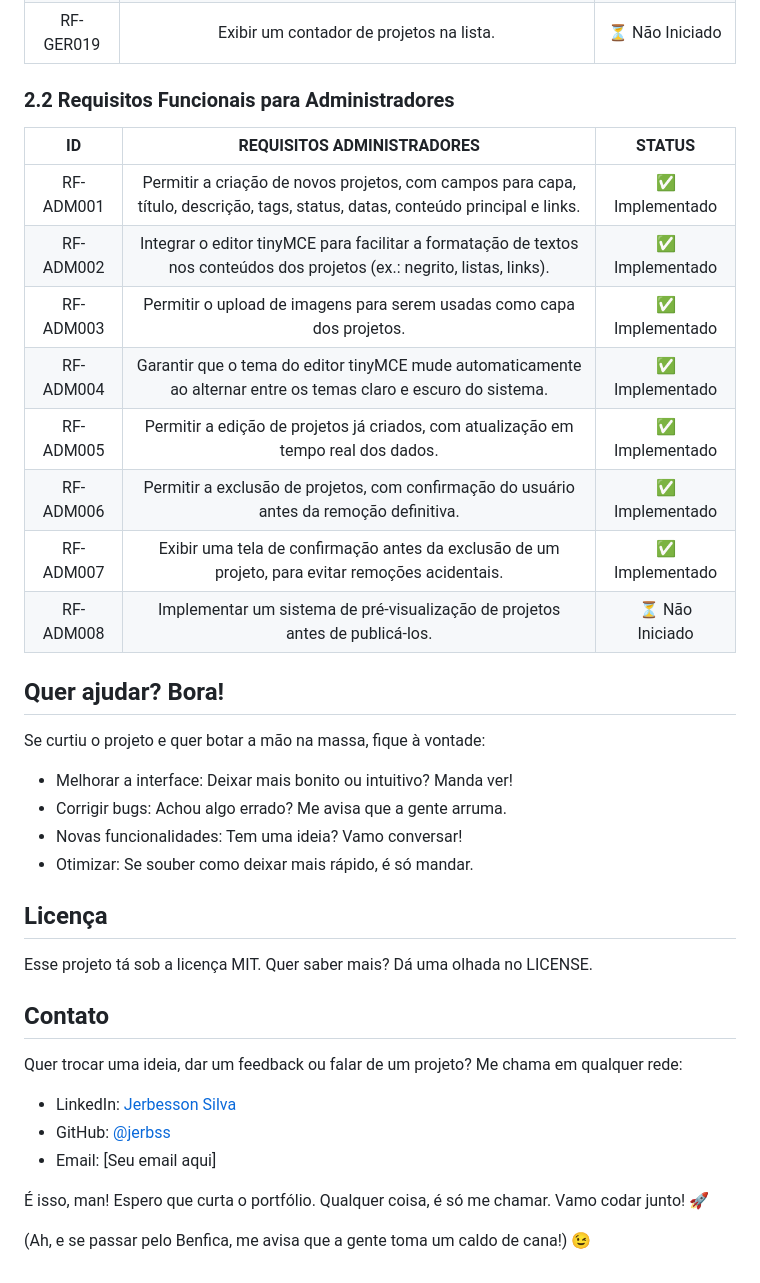
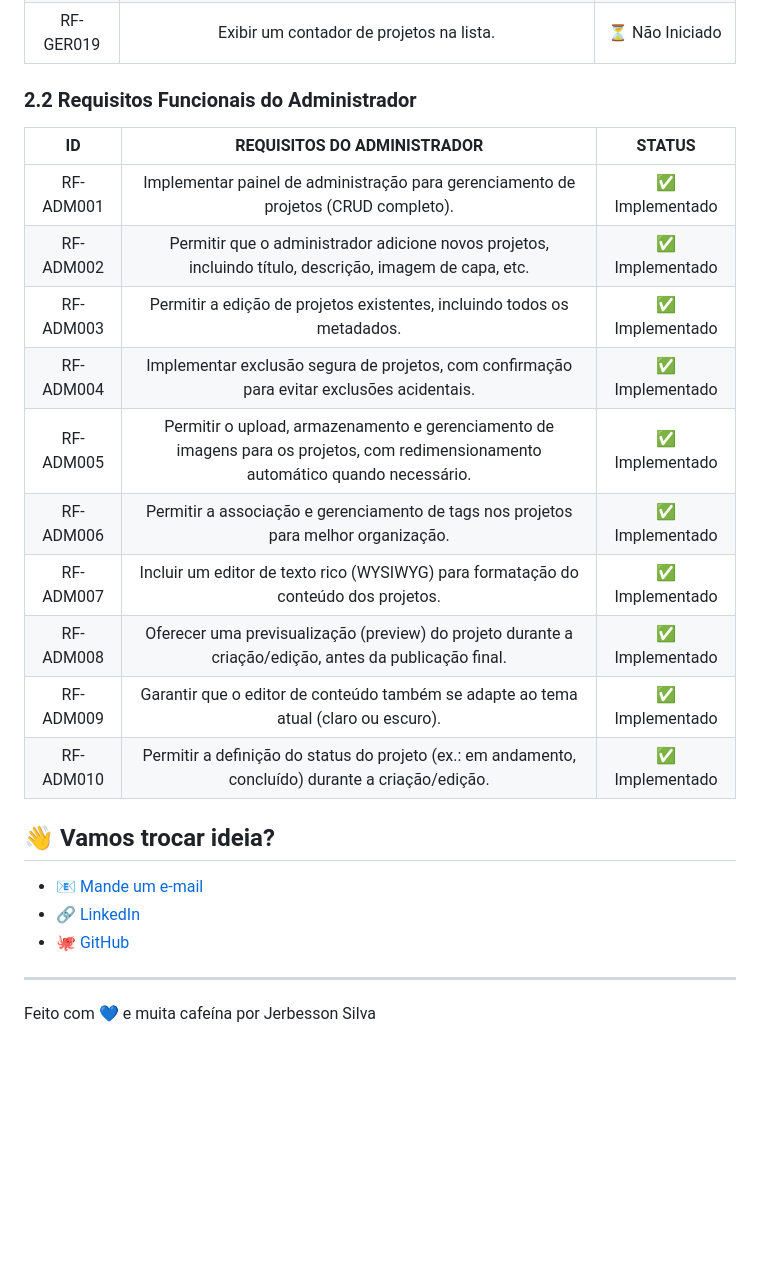
Before and after one commit to jerbss/jerbss_portfss, a Markdown page: README.md, the part around one of its changes. Drawn GitHub-style; blank space fills up the shorter version.

```diff
--- a/README.md
+++ b/README.md
@@ -75,40 +61,27 @@ Funciona em qualquer tela: celular, tablet, PC... Até no seu videogame se você
 | RF-GER018 	|            Exibir um indicador visual (ex.: ícone ou badge) nos Cards de Projetos para destacar o status.           	| ⏳ Não Iniciado 	|
 | RF-GER019 	|                                       Exibir um contador de projetos na lista.                                      	| ⏳ Não Iniciado 	|
 
-### 2.2 Requisitos Funcionais para Administradores
+### 2.2 Requisitos Funcionais do Administrador
 
-|     ID    	|                                                    REQUISITOS ADMINISTRADORES                                                   	|     STATUS     	|
-|:---------:	|:-------------------------------------------------------------------------------------------------------------------------------:	|:--------------:	|
-| RF-ADM001 	| Permitir a criação de novos projetos, com campos para capa, título, descrição, tags, status, datas, conteúdo principal e links. 	| ✅ Implementado 	|
-| RF-ADM002 	|    Integrar o editor tinyMCE para facilitar a formatação de textos nos conteúdos dos projetos (ex.: negrito, listas, links).    	| ✅ Implementado 	|
-| RF-ADM003 	|                              Permitir o upload de imagens para serem usadas como capa dos projetos.                             	| ✅ Implementado 	|
-| RF-ADM004 	|         Garantir que o tema do editor tinyMCE mude automaticamente ao alternar entre os temas claro e escuro do sistema.        	| ✅ Implementado 	|
-| RF-ADM005 	|                        Permitir a edição de projetos já criados, com atualização em tempo real dos dados.                       	| ✅ Implementado 	|
-| RF-ADM006 	|                     Permitir a exclusão de projetos, com confirmação do usuário antes da remoção definitiva.                    	| ✅ Implementado 	|
-| RF-ADM007 	|                 Exibir uma tela de confirmação antes da exclusão de um projeto, para evitar remoções acidentais.                	| ✅ Implementado 	|
-| RF-ADM008 	|                           Implementar um sistema de pré-visualização de projetos antes de publicá-los.                          	| ⏳ Não Iniciado 	|
+|     ID     	|                                                   REQUISITOS DO ADMINISTRADOR                                                  	|     STATUS     	|
+|:----------:	|:----------------------------------------------------------------------------------------------------------------------------:	|:--------------:	|
+| RF-ADM001  	|                    Implementar painel de administração para gerenciamento de projetos (CRUD completo).                        	| ✅ Implementado 	|
+| RF-ADM002  	|             Permitir que o administrador adicione novos projetos, incluindo título, descrição, imagem de capa, etc.           	| ✅ Implementado 	|
+| RF-ADM003  	|                         Permitir a edição de projetos existentes, incluindo todos os metadados.                              	| ✅ Implementado 	|
+| RF-ADM004  	|                      Implementar exclusão segura de projetos, com confirmação para evitar exclusões acidentais.              	| ✅ Implementado 	|
+| RF-ADM005  	| Permitir o upload, armazenamento e gerenciamento de imagens para os projetos, com redimensionamento automático quando necessário. | ✅ Implementado 	|
+| RF-ADM006  	|                    Permitir a associação e gerenciamento de tags nos projetos para melhor organização.                       	| ✅ Implementado 	|
+| RF-ADM007  	|                  Incluir um editor de texto rico (WYSIWYG) para formatação do conteúdo dos projetos.                        	| ✅ Implementado 	|
+| RF-ADM008  	|            Oferecer uma previsualização (preview) do projeto durante a criação/edição, antes da publicação final.            	| ✅ Implementado 	|
+| RF-ADM009  	|                  Garantir que o editor de conteúdo também se adapte ao tema atual (claro ou escuro).                        	| ✅ Implementado 	|
+| RF-ADM010  	|               Permitir a definição do status do projeto (ex.: em andamento, concluído) durante a criação/edição.             	| ✅ Implementado 	|
 
-## Quer ajudar? Bora!
+## 👋 Vamos trocar ideia?
 
-Se curtiu o projeto e quer botar a mão na massa, fique à vontade:
+- 📧 [Mande um e-mail](mailto:seuemail@example.com)
+- 🔗 [LinkedIn](https://linkedin.com/in/seulinkedin)
+- 🐙 [GitHub](https://github.com/seugithub)
 
-- Melhorar a interface: Deixar mais bonito ou intuitivo? Manda ver!
-- Corrigir bugs: Achou algo errado? Me avisa que a gente arruma.
-- Novas funcionalidades: Tem uma ideia? Vamo conversar!
-- Otimizar: Se souber como deixar mais rápido, é só mandar.
+---
 
-## Licença
-
-Esse projeto tá sob a licença MIT. Quer saber mais? Dá uma olhada no LICENSE.
-
-## Contato
-
-Quer trocar uma ideia, dar um feedback ou falar de um projeto? Me chama em qualquer rede:
-
-- LinkedIn: [Jerbesson Silva](https://linkedin.com/in/jerbesson-silva)
-- GitHub: [@jerbss](https://github.com/jerbss)
-- Email: [Seu email aqui]
-
-É isso, man! Espero que curta o portfólio. Qualquer coisa, é só me chamar. Vamo codar junto! 🚀
-
-(Ah, e se passar pelo Benfica, me avisa que a gente toma um caldo de cana!) 😉
+Feito com 💙 e muita cafeína por Jerbesson Silva
```
Also changed, not shown: other parts of README.md (+25 -39 lines).
